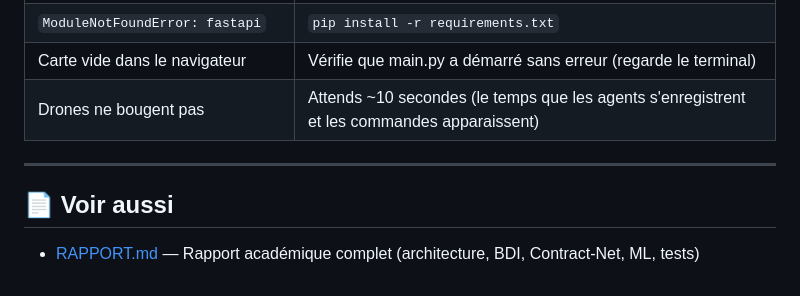
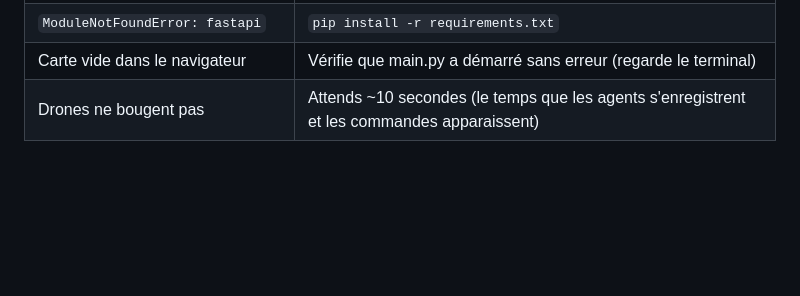
Before and after one commit to betty4567898/Multi-agent-system-Drone-delivery-project, a Markdown page: PROJET_DRONE_DELIVERY/README.md, the part around the change. Rendered like a GitHub page; blank space fills up the shorter version.

Commit message:
Remove 'Voir aussi' section from README
Removed the 'Voir aussi' section from the README.

```diff
--- a/PROJET_DRONE_DELIVERY/README.md
+++ b/PROJET_DRONE_DELIVERY/README.md
@@ -194,9 +194,3 @@ Tu verras la carte de Fès avec les **drones qui volent en temps réel**, les co
 | `ModuleNotFoundError: fastapi` | `pip install -r requirements.txt` |
 | Carte vide dans le navigateur | Vérifie que main.py a démarré sans erreur (regarde le terminal) |
 | Drones ne bougent pas | Attends ~10 secondes (le temps que les agents s'enregistrent et les commandes apparaissent) |
-
----
-
-## 📄 Voir aussi
-
-- [RAPPORT.md](RAPPORT.md) — Rapport académique complet (architecture, BDI, Contract-Net, ML, tests)
```
